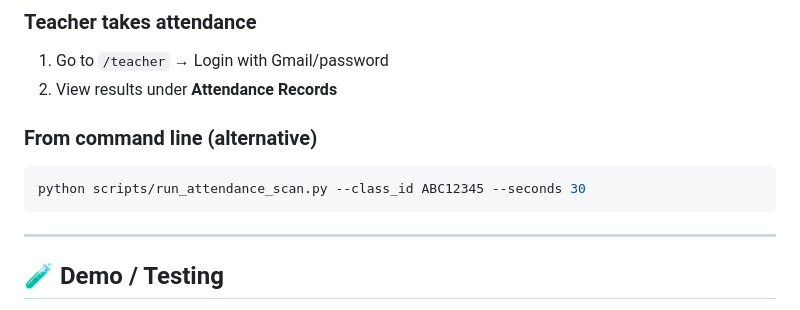
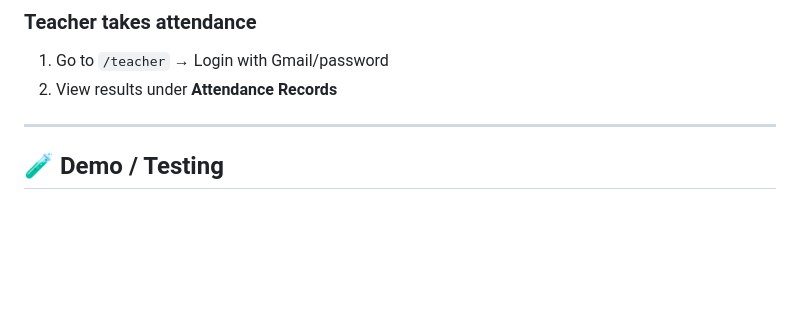
Before and after one commit to Bharathi0608/AI-Face-Attendance-, a Markdown page: README.md, the part around the change. GitHub-like rendering; blank space fills up the shorter version.

````diff
--- a/README.md
+++ b/README.md
@@ -161,11 +161,6 @@ Open your browser:
 1. Go to `/teacher` → Login with Gmail/password
 2. View results under **Attendance Records**
 
-### From command line (alternative)
-```bash
-python scripts/run_attendance_scan.py --class_id ABC12345 --seconds 30
-```
-
 ---
 
 ## 🧪 Demo / Testing
````
